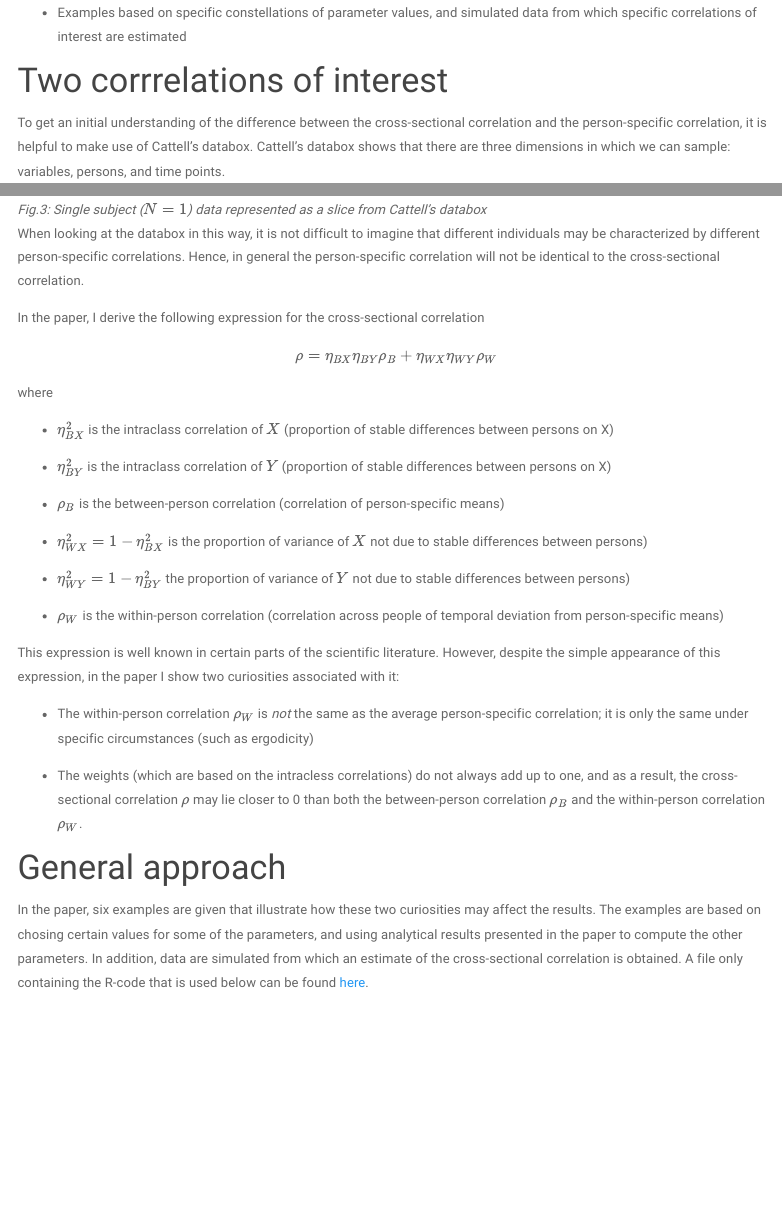
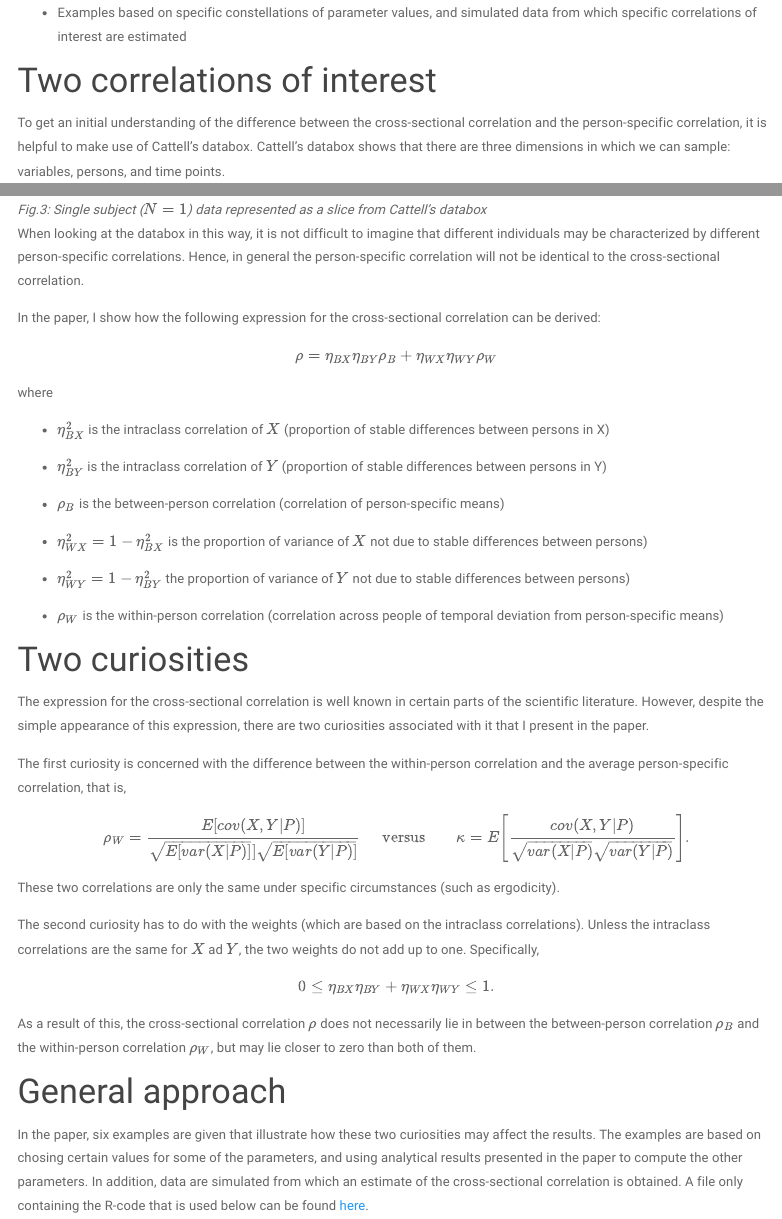
Before and after one commit to ellenhamaker/cross-sectional-correlation, an R Markdown document (index.Rmd): the page in a window 1100 px wide, from 640 px down, and a second part further down, joined at a grey line. Rendered offline with R 4.5, knitr and Pandoc, with nearby package versions; menus at the side of the page are left out.

Commit message:
curiosities elaborated on

```diff
--- a/index.Rmd
+++ b/index.Rmd
@@ -36,7 +36,7 @@ Researchers inspired by Molenaar's work have considered how the cross-sectional
 * Examples based on specific constellations of parameter values, and simulated data from which specific correlations of interest are estimated
 
 
-# Two corrrelations of interest
+# Two correlations of interest
 To get an initial understanding of the difference between the cross-sectional correlation and the person-specific correlation, it is helpful to make use of Cattell's databox. Cattell's databox shows that there are three dimensions in which we can sample: variables, persons, and time points.
 
 Here we will consider only the latter two dimensions, while keeping the variables fixed: These are referred to as $X$ and $Y$. The databox then can be visualized as
@@ -54,16 +54,16 @@ When consider __single subject ($N=1$)__ data, we obtain a slice in the vertical
 
 When looking at the databox in this way, it is not difficult to imagine that different individuals may be characterized by different person-specific correlations. Hence, in general the person-specific correlation will not be identical to the cross-sectional correlation.
 
-In the paper, I derive the following expression for the cross-sectional correlation
+In the paper, I show how the following expression for the cross-sectional correlation can be derived:
 
 $$ \rho = \eta_{BX}\eta_{BY}\rho_B + \eta_{WX}\eta_{WY}\rho_W$$
 
 where
 
 
-* $\eta^2_{BX}$ is the intraclass correlation of $X$ (proportion of stable differences between persons on X)
-
-* $\eta^2_{BY}$ is the intraclass correlation of $Y$ (proportion of stable differences between persons on X)
+* $\eta^2_{BX}$ is the intraclass correlation of $X$ (proportion of stable differences between persons in X)
+
+* $\eta^2_{BY}$ is the intraclass correlation of $Y$ (proportion of stable differences between persons in Y)
 
 * $\rho_B$ is the between-person correlation (correlation of person-specific means)
 
@@ -73,11 +73,19 @@ where
 
 * $\rho_W$ is the within-person correlation (correlation across people of temporal deviation from person-specific means)
 
-This expression is well known in certain parts of the scientific literature. However, despite the simple appearance of this expression, in the paper I show two curiosities associated with it:
-
-* The within-person correlation $\rho_W$ is *not* the same as the average person-specific correlation; it is only the same under specific circumstances (such as ergodicity)
-
-* The weights (which are based on the intracless correlations) do not always add up to one, and as a result, the cross-sectional correlation $\rho$ may lie closer to 0 than both the between-person correlation $\rho_B$ and the within-person correlation $\rho_W$.
+# Two curiosities
+
+The expression for the cross-sectional correlation is well known in certain parts of the scientific literature. However, despite the simple appearance of this expression, there are two curiosities associated with it that I present in the paper.
+
+The first curiosity is concerned with the difference between the within-person correlation and the average person-specific correlation, that is,
+
+$$\rho_W = \frac{E[cov(X,Y|P)]}{\sqrt{E[var(X|P)]}]\sqrt{E[var(Y|P)]}} \;\;\;\;\; \mathrm{versus} \;\;\;\;\;\;\;\kappa = E\Biggl[ \frac{cov(X,Y|P)}{\sqrt{var(X|P)}\sqrt{var(Y|P)}}\Biggr].$$
+
+These two correlations are only the same under specific circumstances (such as ergodicity).
+
+The second curiosity has to do with the weights (which are based on the intraclass correlations). Unless the intraclass correlations are the same for $X$ ad $Y$, the two weights do not add up to one. Specifically,
+$$0 \leq \eta_{BX}\eta_{BY} + \eta_{WX}\eta_{WY} \leq 1.$$
+As a result of this, the cross-sectional correlation $\rho$ does not necessarily lie in between the between-person correlation $\rho_B$ and the within-person correlation $\rho_W$, but may lie closer to zero than both of them.
 
 
 # General approach
```
Also changed, not shown: RcodeCorrelation.R (+2 -2 lines), index.Rmd (2 more changed lines), 1 other file.
